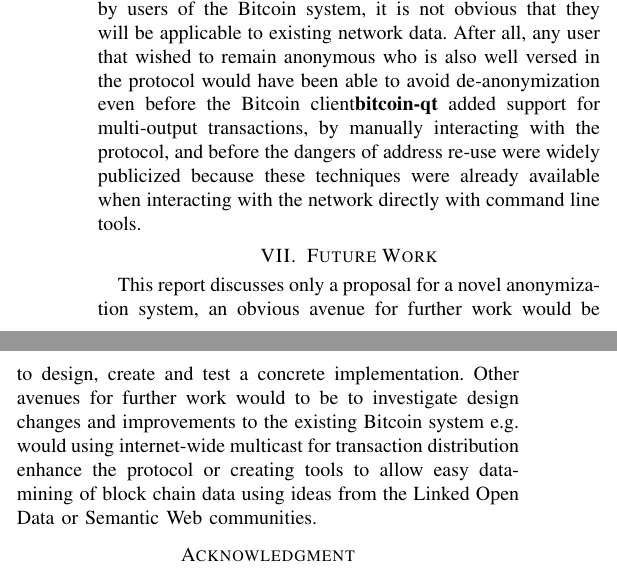
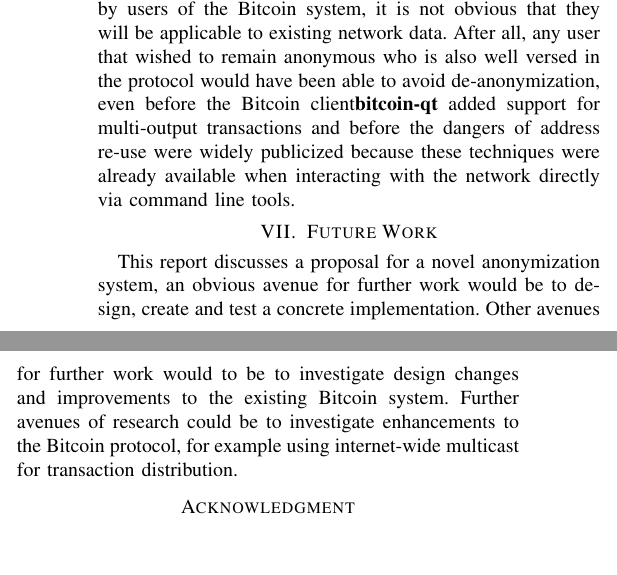
Before and after one commit to graingert/bitcoin-IRP, a LaTeX paper (report.tex, which reads content.tex): two parts of the columns of page 6 of 6, joined at a grey line, cut so that both start at the same text, the shorter picture padded with empty space. Compiled offline with pdfLaTeX.

Commit message:
proofread further work/conclusion

```diff
--- a/content.tex
+++ b/content.tex
@@ -231,10 +231,10 @@ In comparison to fully trusted mixing methods, the central server is only truste
 One major disadvantage of these schemes is that it is possible for an attacker to cause a denial of service attack by refusing to sign a transaction that it requested thus rendering the entire transaction invalid.  While this is less of an issue in the second scheme, because multiple transactions are created with different peers thus a single defecting peer will not affect the entire swarm, this can be mitigated by making the protocol Sybil\cite{sybil} resistant by requiring a proof-of-work with each new address publication.
 
 \section{Conclusion}
-While it is clear that the de-anonymization techniques will no-longer be applicable once anonymization techniques including those discussed in this report become widely used by users of the Bitcoin system, it is not obvious that they will be applicable to existing network data. After all, any user that wished to remain anonymous who is also well versed in the protocol would have been able to avoid de-anonymization even before the Bitcoin client\cite{bitcoin-qt} added support for multi-output transactions, by manually interacting with the protocol, and before the dangers of address re-use were widely publicized because these techniques were already available when interacting with the network directly with command line tools.
+While it is clear that the de-anonymization techniques will no-longer be applicable once anonymization techniques including those discussed in this report become widely used by users of the Bitcoin system, it is not obvious that they will be applicable to existing network data. After all, any user that wished to remain anonymous who is also well versed in the protocol would have been able to avoid de-anonymization, even before the Bitcoin client\cite{bitcoin-qt} added support for multi-output transactions and before the dangers of address re-use were widely publicized because these techniques were already available when interacting with the network directly via command line tools.
 
 \section{Future Work}
-This report discusses only a proposal for a novel anonymization system, an obvious avenue for further work would be to design, create and test a concrete implementation. Other avenues for further work would to be to investigate design changes and improvements to the existing Bitcoin system e.g. would using internet-wide multicast for transaction distribution enhance the protocol or creating tools to allow easy data-mining of block chain data using ideas from the Linked Open Data or Semantic Web communities.
+This report discusses a proposal for a novel anonymization system, an obvious avenue for further work would be to design, create and test a concrete implementation. Other avenues for further work would to be to investigate design changes and improvements to the existing Bitcoin system.  Further avenues of research could be to investigate enhancements to the Bitcoin protocol, for example using internet-wide multicast for transaction distribution.
 
 % An example of a floating figure using the graphicx package.  Note that \label
     % must occur AFTER (or within) \caption.  For figures, \caption should occur
```
